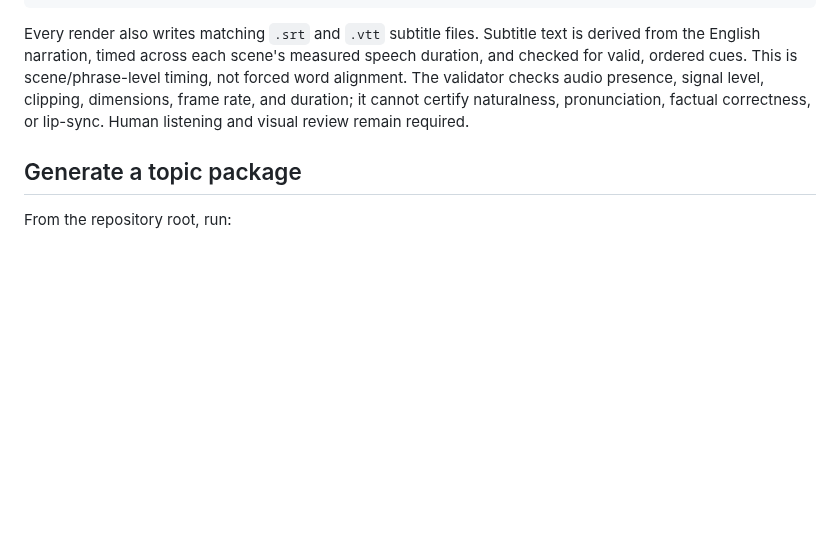
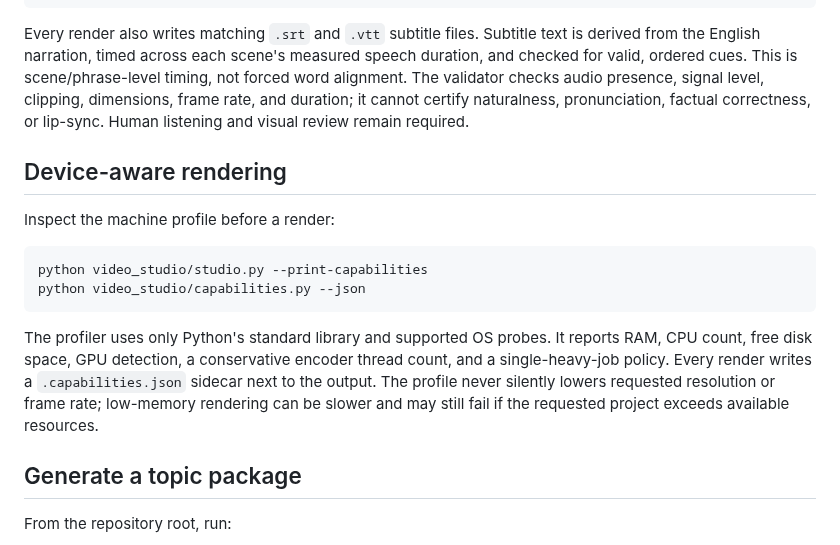
Before and after one commit to Ans-to/Youtube-Agent-automation, a Markdown page: video_studio/README.md, the part around the change. Drawn GitHub-style; blank space fills up the shorter version.

Commit message:
Document device-aware rendering controls

```diff
--- a/video_studio/README.md
+++ b/video_studio/README.md
@@ -33,6 +33,15 @@ PowerShell example:
     python validate_render.py outputs\\english-demo.mp4 --require-audio
 
 Every render also writes matching `.srt` and `.vtt` subtitle files. Subtitle text is derived from the English narration, timed across each scene's measured speech duration, and checked for valid, ordered cues. This is scene/phrase-level timing, not forced word alignment. The validator checks audio presence, signal level, clipping, dimensions, frame rate, and duration; it cannot certify naturalness, pronunciation, factual correctness, or lip-sync. Human listening and visual review remain required.
+## Device-aware rendering
+
+Inspect the machine profile before a render:
+
+    python video_studio/studio.py --print-capabilities
+    python video_studio/capabilities.py --json
+
+The profiler uses only Python's standard library and supported OS probes. It reports RAM, CPU count, free disk space, GPU detection, a conservative encoder thread count, and a single-heavy-job policy. Every render writes a `.capabilities.json` sidecar next to the output. The profile never silently lowers requested resolution or frame rate; low-memory rendering can be slower and may still fail if the requested project exceeds available resources.
+
 ## Generate a topic package
 From the repository root, run:
 
```
